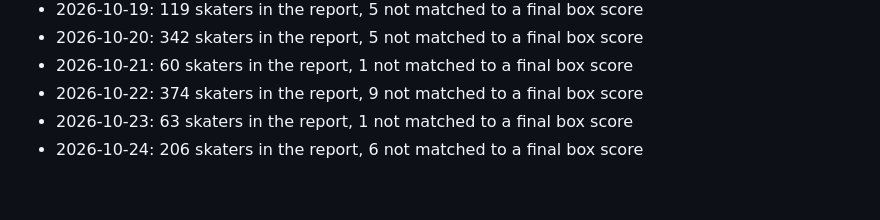
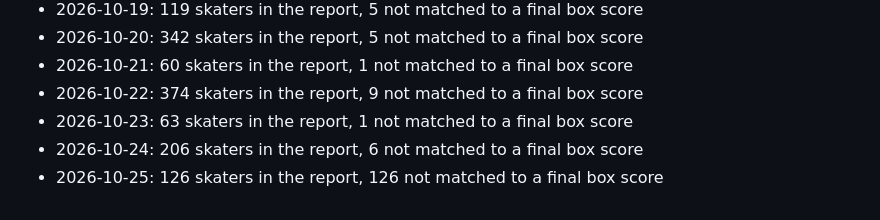
Before and after one commit to GreenGoblin009/ice-engine, a Markdown page: reports/scoreboard.md, the part around one of its changes. GitHub-like rendering.

Commit message:
Projection scoreboard 2026-10-25

```diff
--- a/reports/scoreboard.md
+++ b/reports/scoreboard.md
@@ -199,3 +199,4 @@ Mean absolute error 1.73 goals, against 1.81 for a flat guess at the average.
 - 2026-10-22: 374 skaters in the report, 9 not matched to a final box score
 - 2026-10-23: 63 skaters in the report, 1 not matched to a final box score
 - 2026-10-24: 206 skaters in the report, 6 not matched to a final box score
+- 2026-10-25: 126 skaters in the report, 126 not matched to a final box score
```
Also changed, not shown: other parts of reports/scoreboard.md (+1 -1 lines).
